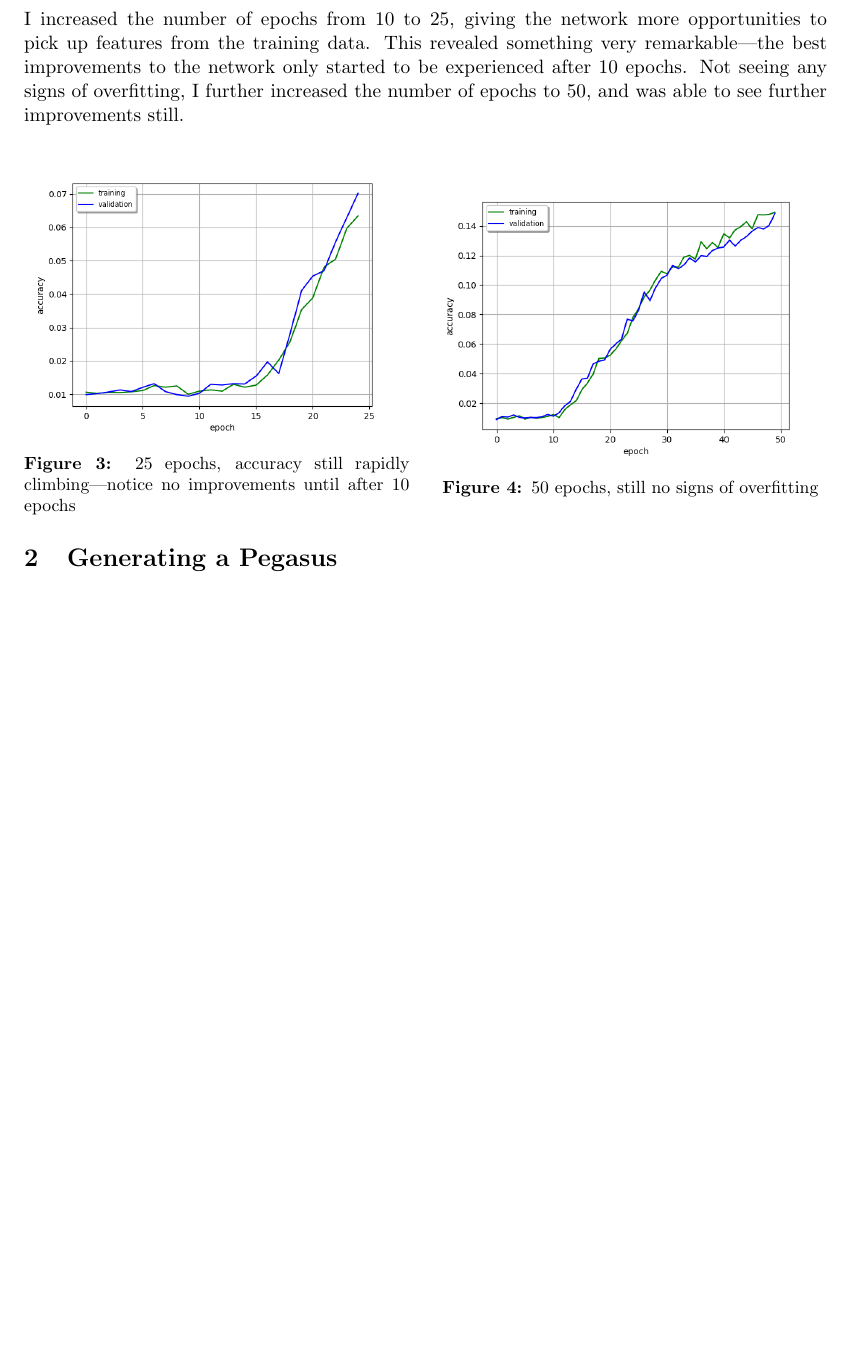
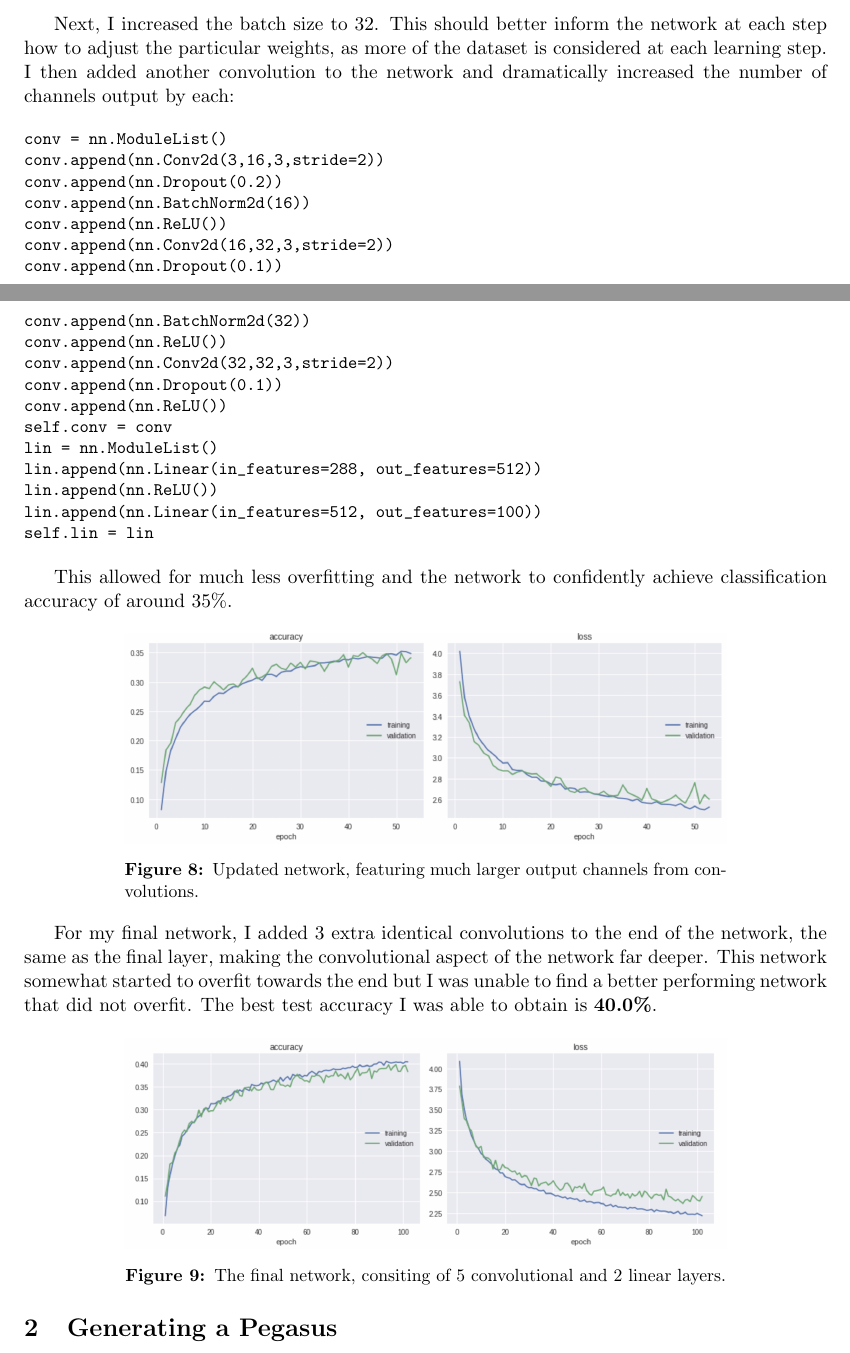
Before and after one commit to bradleymackey/l3-machine-learning, a LaTeX document (wbbz74.tex): part of page 3 of 3 before the commit and two parts of pages 4 and 5 of 5 after it, the two joined at a grey line, cut at the place of the change, the shorter picture padded with empty space. Compiled offline with pdfLaTeX.

Commit message:
pretty sure we got the final classifier, cant manage much better than 40

```diff
--- a/wbbz74.tex
+++ b/wbbz74.tex
@@ -46,3 +51,16 @@ class BetterNetwork(nn.Module):
 
     def __init__(self):
         super(BetterNetwork, self).__init__()
+        conv = nn.ModuleList()
+        conv.append(nn.Conv2d(3,6,5))
+        conv.append(nn.MaxPool2d(2,2))
+        lin.append(nn.ReLU())
+        conv.append(nn.Conv2d(6,12,3))
+        conv.append(nn.MaxPool2d(2,2))
+        lin.append(nn.ReLU())
+        self.conv = conv
+        lin = nn.ModuleList()
+        lin.append(nn.Linear(in_features=432, out_features=512))
+        lin.append(nn.ReLU())
+        lin.append(nn.Linear(in_features=512, out_features=100))
+        self.lin = lin
@@ -78,0 +147 @@ In order to try and obtain better results from the existing network, I increased
+Next, I increased the batch size to 32. This should better inform the network at each step how to adjust the particular weights, as more of the dataset is considered at each learning step. I then added another convolution to the network and dramatically increased the number of channels output by each:
@@ -79,2 +149,20 @@ In order to try and obtain better results from the existing network, I increased
 \begin{small}
 \begin{verbatim}
+conv = nn.ModuleList()
+conv.append(nn.Conv2d(3,16,3,stride=2))
+conv.append(nn.Dropout(0.2))
+conv.append(nn.BatchNorm2d(16))
+conv.append(nn.ReLU())
+conv.append(nn.Conv2d(16,32,3,stride=2))
+conv.append(nn.Dropout(0.1))
+conv.append(nn.BatchNorm2d(32))
+conv.append(nn.ReLU())
+conv.append(nn.Conv2d(32,32,3,stride=2))
+conv.append(nn.Dropout(0.1))
+conv.append(nn.ReLU())
+self.conv = conv
+lin = nn.ModuleList()
+lin.append(nn.Linear(in_features=288, out_features=512))
+lin.append(nn.ReLU())
+lin.append(nn.Linear(in_features=512, out_features=100))
+self.lin = lin
@@ -99,19 +169,24 @@ class MyNetwork(nn.Module):
 \end{verbatim}
 \end{small}
-\end{center}
 
-Surprisingly, this gave much worse results than anything before, accuracy not even climbing past 2\%. However, as the accuracy had not seemed to level off as much as prior examples, I increased the number of epochs from 10 to 25, giving the network more opportunities to pick up features from the training data. This revealed something very remarkable---the best improvements to the network only started to be experienced after 10 epochs. Not seeing any signs of overfitting, I further increased the number of epochs to 50, and was able to see further improvements still.
+This allowed for much less overfitting and the network to confidently achieve classification accuracy of around 35\%.
 
-  \begin{center}
-        \begin{minipage}{0.48\linewidth}
-            \includegraphics[width=\linewidth]{accuracy4}
-            \captionof{figure}{25 epochs, accuracy still rapidly climbing---notice no improvements until after 10 epochs}
-            \end{minipage}%
-            \hfill
-            \begin{minipage}{0.49\linewidth}
-            \includegraphics[width=\linewidth]{accuracy5}
-            \captionof{figure}{50 epochs, still no signs of overfitting}
-        \end{minipage}
+     \begin{center} % 0.348 accuracy
+        \begin{minipage}{0.75\linewidth}
+            \includegraphics[width=\linewidth]{accuracy7}
+            \captionof{figure}{Updated network, featuring much larger output channels from convolutions.}
+        \end{minipage}%
+    \end{center}
+
+
+For my final network, I added 3 extra identical convolutions to the end of the network, the same as the final layer, making the convolutional aspect of the network far deeper. This network somewhat started to overfit towards the end but I was unable to find a better performing network that did not overfit. The best test accuracy I was able to obtain is \textbf{40.0\%}.
+
+
+     \begin{center} % 0.348 accuracy
+        \begin{minipage}{0.75\linewidth}
+            \includegraphics[width=\linewidth]{accuracy8}
+            \captionof{figure}{The final network, consiting of 5 convolutional and 2 linear layers.}
+        \end{minipage}%
     \end{center}
 
 
```
Also changed, not shown: assignment.pdf (added), images/accuracy2.png, images/accuracy3.png, images/accuracy4.png, images/accuracy5.png, images/accuracy6.png (added), images/accuracy7.png (added), images/accuracy8.png (added), images/loss0.png (deleted), images/loss1.png (deleted), images/network2.png (deleted), wbbz74.pdf, wbbz74.tex (102 more changed lines), 3 other files.
